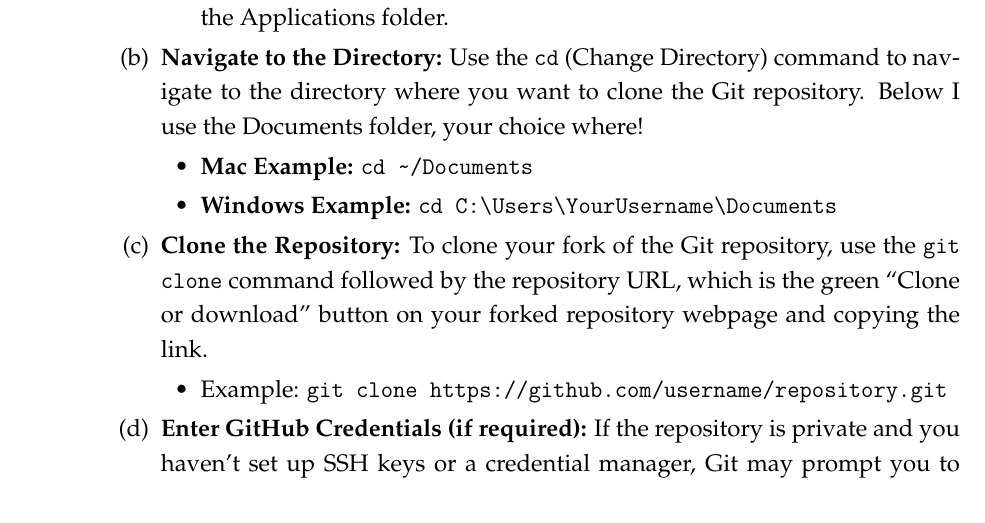
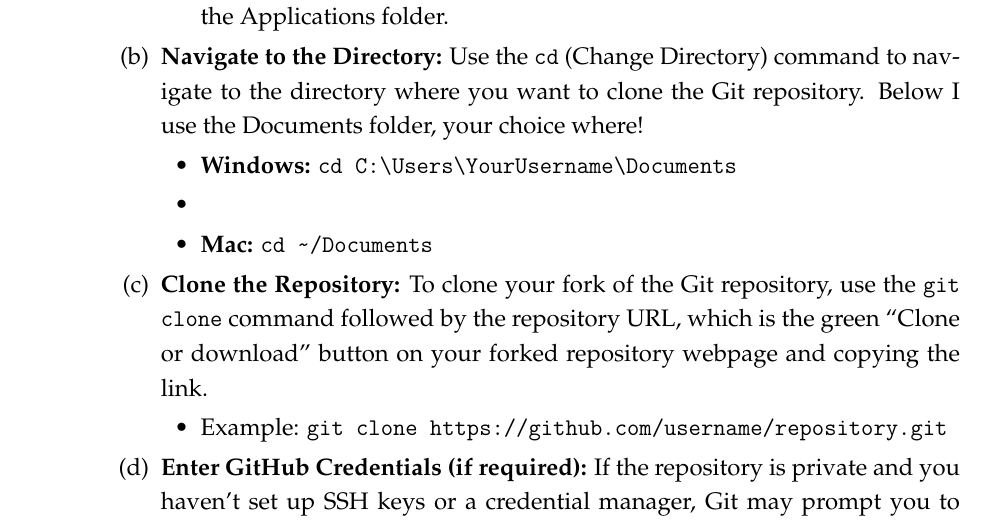
Before and after one commit to yunawuuu/big-data-PS0, a LaTeX problem sheet (ps0.tex): part of page 2 of 4, cut so that both start at the same text. Compiled offline with LaTeX, dvips and Ghostscript.

Commit message:
Tightened some language.

```diff
--- a/ps0.tex
+++ b/ps0.tex
@@ -128,8 +128,8 @@ You will submit your problem set by pushing the document to \emph{your} fork of
   \item \textbf{Navigate to the Directory:}
       Use the \texttt{cd} (Change Directory) command to navigate to the directory where you want to clone the Git repository. Below I use the Documents folder, your choice where!
       \begin{itemize}
-        \item \textbf{Mac Example:} \texttt{cd \textasciitilde/Documents}
-        \item \textbf{Windows Example:} \texttt{cd C:\textbackslash Users\textbackslash YourUsername\textbackslash Documents}
+        \item \textbf{Windows:} \texttt{cd C:\textbackslash Users\textbackslash YourUsername\textbackslash Documents}
+        \item \item \textbf{Mac:} \texttt{cd \textasciitilde/Documents}
       \end{itemize}
   \item \textbf{Clone the Repository:}
       To clone your fork of the Git repository, use the \texttt{git clone} command followed by the repository URL, which is the green ``Clone or download'' button on your forked repository webpage and copying the link.
```
Also changed, not shown: ps0.pdf.
